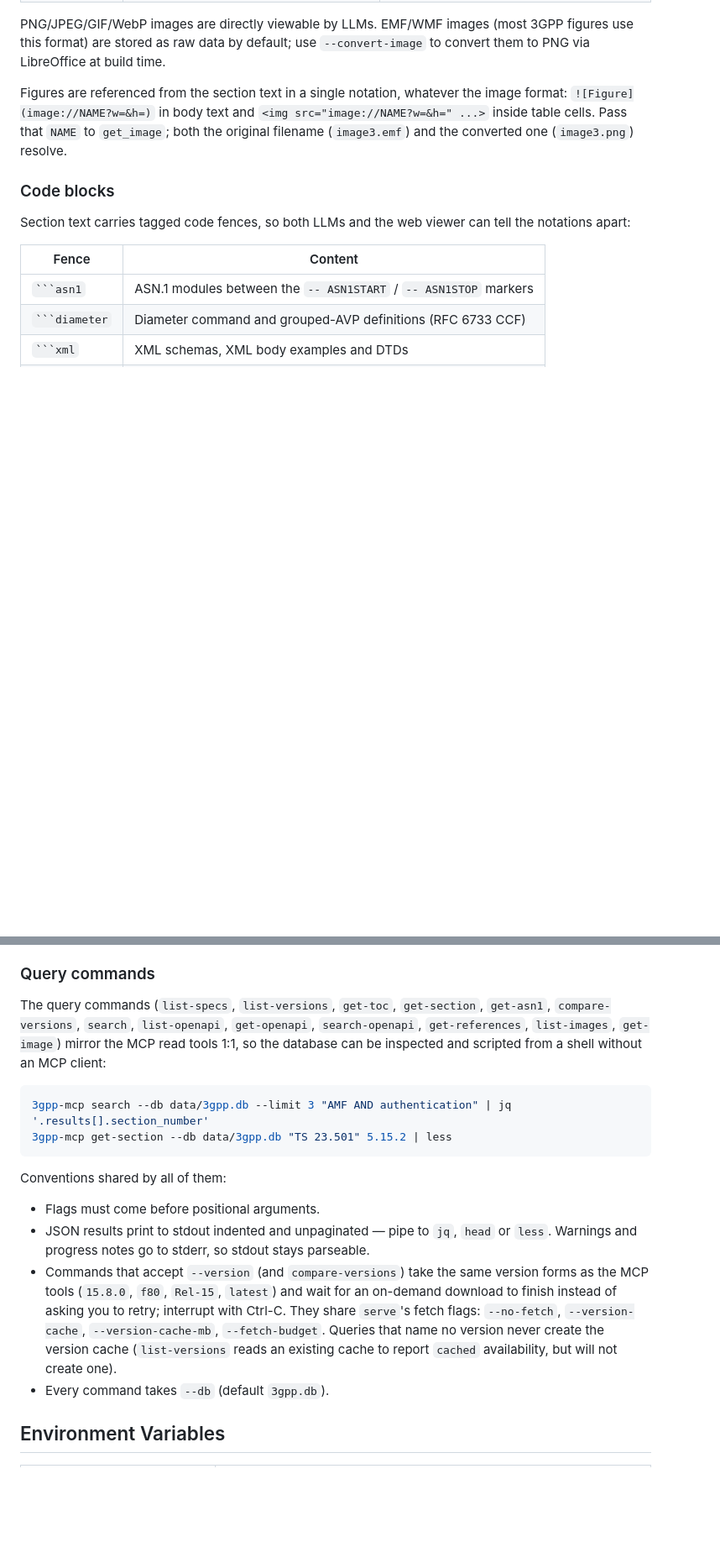
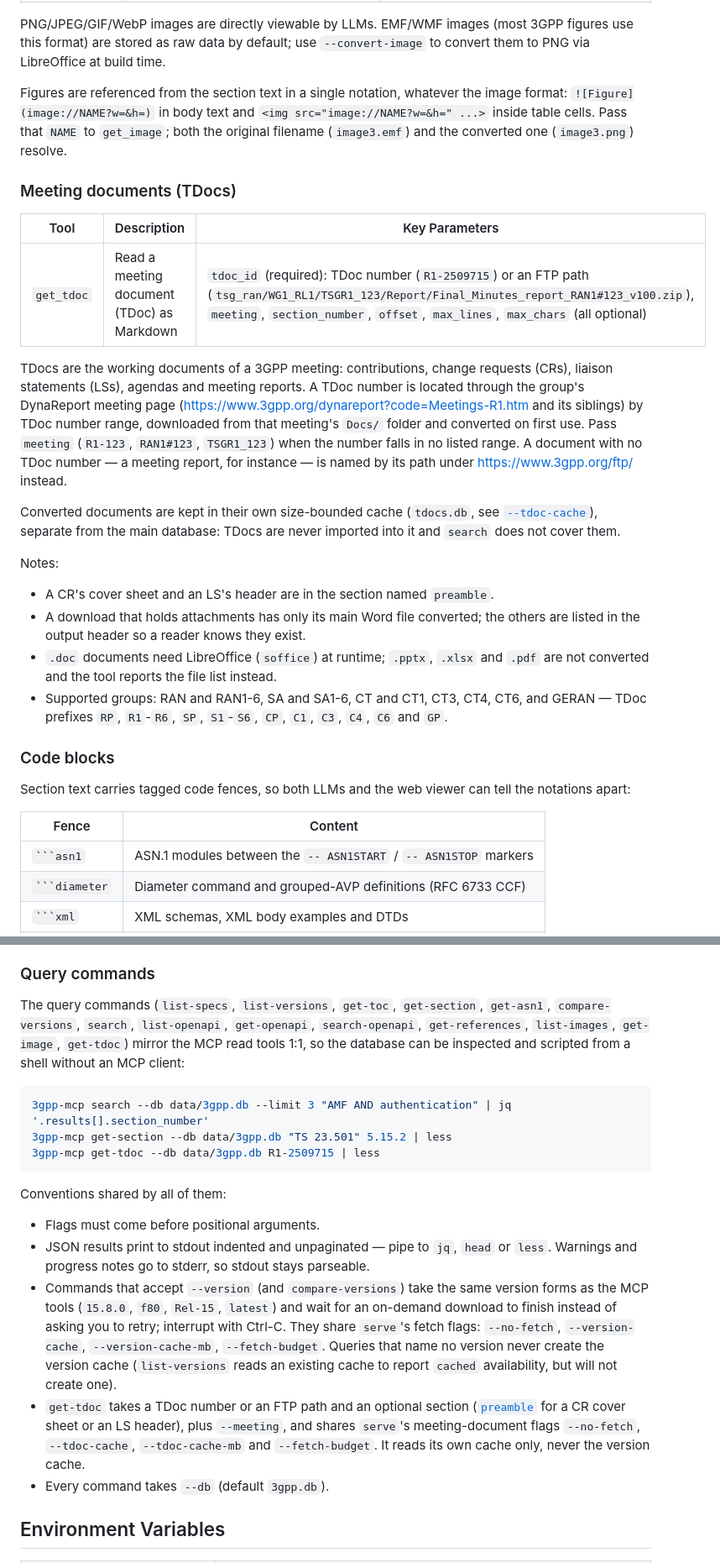
Before and after one commit to higebu/3gpp-mcp, a Markdown page: README.md, 2 parts joined by grey strips. Shown at 84% size. Rendered like a GitHub page; blank space fills up the shorter version.

Commit message:
docs: describe meeting document (TDoc) access

````diff
--- a/README.md
+++ b/README.md
@@ -352,6 +352,37 @@ image format: `![Figure](image://NAME?w=&h=)` in body text and
 `get_image`; both the original filename (`image3.emf`) and the converted one
 (`image3.png`) resolve.
 
+### Meeting documents (TDocs)
+
+| Tool | Description | Key Parameters |
+|------|-------------|----------------|
+| `get_tdoc` | Read a meeting document (TDoc) as Markdown | `tdoc_id` (required): TDoc number (`R1-2509715`) or an FTP path (`tsg_ran/WG1_RL1/TSGR1_123/Report/Final_Minutes_report_RAN1#123_v100.zip`), `meeting`, `section_number`, `offset`, `max_lines`, `max_chars` (all optional) |
+
+TDocs are the working documents of a 3GPP meeting: contributions, change
+requests (CRs), liaison statements (LSs), agendas and meeting reports. A TDoc
+number is located through the group's DynaReport meeting page
+(<https://www.3gpp.org/dynareport?code=Meetings-R1.htm> and its siblings) by
+TDoc number range, downloaded from that meeting's `Docs/` folder and converted
+on first use. Pass `meeting` (`R1-123`, `RAN1#123`, `TSGR1_123`) when the
+number falls in no listed range. A document with no TDoc number — a meeting
+report, for instance — is named by its path under
+<https://www.3gpp.org/ftp/> instead.
+
+Converted documents are kept in their own size-bounded cache
+(`tdocs.db`, see [`--tdoc-cache`](#serve)), separate from the main database:
+TDocs are never imported into it and `search` does not cover them.
+
+Notes:
+
+- A CR's cover sheet and an LS's header are in the section named `preamble`.
+- A download that holds attachments has only its main Word file converted; the
+  others are listed in the output header so a reader knows they exist.
+- `.doc` documents need LibreOffice (`soffice`) at runtime; `.pptx`, `.xlsx`
+  and `.pdf` are not converted and the tool reports the file list instead.
+- Supported groups: RAN and RAN1-6, SA and SA1-6, CT and CT1, CT3, CT4, CT6,
+  and GERAN — TDoc prefixes `RP`, `R1`-`R6`, `SP`, `S1`-`S6`, `CP`, `C1`,
+  `C3`, `C4`, `C6` and `GP`.
+
 ### Code blocks
 
 Section text carries tagged code fences, so both LLMs and the web viewer can
@@ -529,13 +564,14 @@ spec.
 
 The query commands (`list-specs`, `list-versions`, `get-toc`, `get-section`,
 `get-asn1`, `compare-versions`, `search`, `list-openapi`, `get-openapi`,
-`search-openapi`, `get-references`, `list-images`, `get-image`) mirror the MCP
-read tools 1:1, so
+`search-openapi`, `get-references`, `list-images`, `get-image`, `get-tdoc`)
+mirror the MCP read tools 1:1, so
 the database can be inspected and scripted from a shell without an MCP client:
 
 ```bash
 3gpp-mcp search --db data/3gpp.db --limit 3 "AMF AND authentication" | jq '.results[].section_number'
 3gpp-mcp get-section --db data/3gpp.db "TS 23.501" 5.15.2 | less
+3gpp-mcp get-tdoc --db data/3gpp.db R1-2509715 | less
 ```
 
 Conventions shared by all of them:
@@ -551,6 +587,11 @@ Conventions shared by all of them:
   `--version-cache`, `--version-cache-mb`, `--fetch-budget`. Queries that name
   no version never create the version cache (`list-versions` reads an existing
   cache to report `cached` availability, but will not create one).
+- `get-tdoc` takes a TDoc number or an FTP path and an optional section
+  ([`preamble`](#meeting-documents-tdocs) for a CR cover sheet or an LS
+  header), plus `--meeting`, and shares `serve`'s meeting-document flags
+  `--no-fetch`, `--tdoc-cache`, `--tdoc-cache-mb` and `--fetch-budget`. It
+  reads its own cache only, never the version cache.
 - Every command takes `--db` (default `3gpp.db`).
 
 ## Environment Variables
````
Also changed, not shown: other parts of README.md (+7 -2 lines), AGENTS.md (+13 -0 lines).
